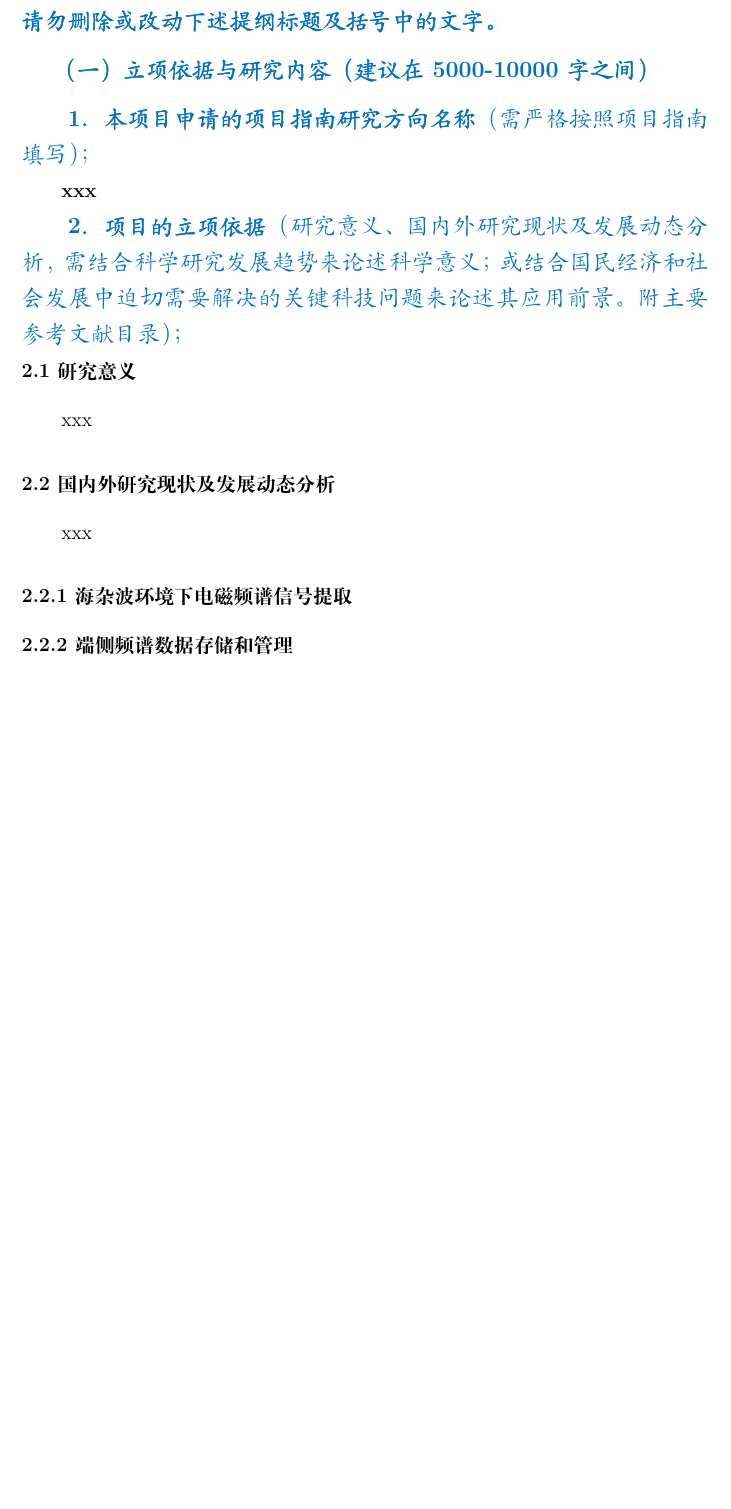
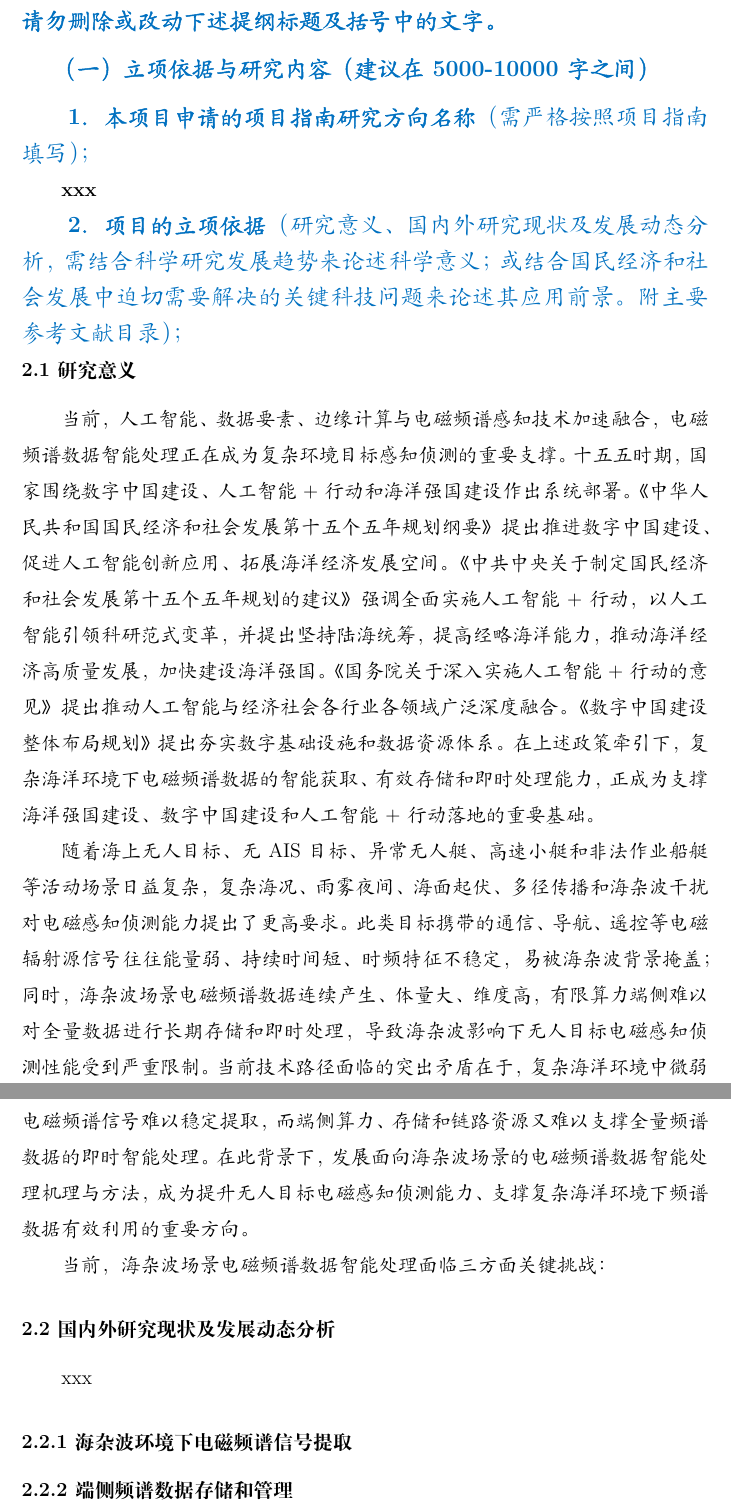
Before and after one commit to yeshu8zpf/NSFC_MCI, a LaTeX document (军民融合/main.tex, which reads 军民融合/2.1研究意义.tex): part of page 1 of 30 before the commit and two parts of pages 1 and 2 of 31 after it, the two joined at a grey line, cut so that both start at the same text, the shorter picture padded with empty space. Compiled offline with XeLaTeX.

Commit message:
2.1研究意义背景部分

```diff
--- a/军民融合/2.1研究意义.tex
+++ b/军民融合/2.1研究意义.tex
@@ -1,2 +1,9 @@
 \subsubsection{2.1 研究意义}
-xxx
+
+当前，人工智能、数据要素、边缘计算与电磁频谱感知技术加速融合，电磁频谱数据智能处理正在成为复杂环境目标感知侦测的重要支撑。十五五时期，国家围绕数字中国建设、人工智能+行动和海洋强国建设作出系统部署。《中华人民共和国国民经济和社会发展第十五个五年规划纲要》提出推进数字中国建设、促进人工智能创新应用、拓展海洋经济发展空间。《中共中央关于制定国民经济和社会发展第十五个五年规划的建议》强调全面实施人工智能+行动，以人工智能引领科研范式变革，并提出坚持陆海统筹，提高经略海洋能力，推动海洋经济高质量发展，加快建设海洋强国。《国务院关于深入实施人工智能+行动的意见》提出推动人工智能与经济社会各行业各领域广泛深度融合。《数字中国建设整体布局规划》提出夯实数字基础设施和数据资源体系。在上述政策牵引下，复杂海洋环境下电磁频谱数据的智能获取、有效存储和即时处理能力，正成为支撑海洋强国建设、数字中国建设和人工智能+行动落地的重要基础。
+
+随着海上无人目标、无AIS目标、异常无人艇、高速小艇和非法作业船艇等活动场景日益复杂，复杂海况、雨雾夜间、海面起伏、多径传播和海杂波干扰对电磁感知侦测能力提出了更高要求。此类目标携带的通信、导航、遥控等电磁辐射源信号往往能量弱、持续时间短、时频特征不稳定，易被海杂波背景掩盖；同时，海杂波场景电磁频谱数据连续产生、体量大、维度高，有限算力端侧难以对全量数据进行长期存储和即时处理，导致海杂波影响下无人目标电磁感知侦测性能受到严重限制。当前技术路径面临的突出矛盾在于，复杂海洋环境中微弱电磁频谱信号难以稳定提取，而端侧算力、存储和链路资源又难以支撑全量频谱数据的即时智能处理。在此背景下，发展面向海杂波场景的电磁频谱数据智能处理机理与方法，成为提升无人目标电磁感知侦测能力、支撑复杂海洋环境下频谱数据有效利用的重要方向。
+
+当前，海杂波场景电磁频谱数据智能处理面临三方面关键挑战：
+
+% TODO 补充挑战
```
